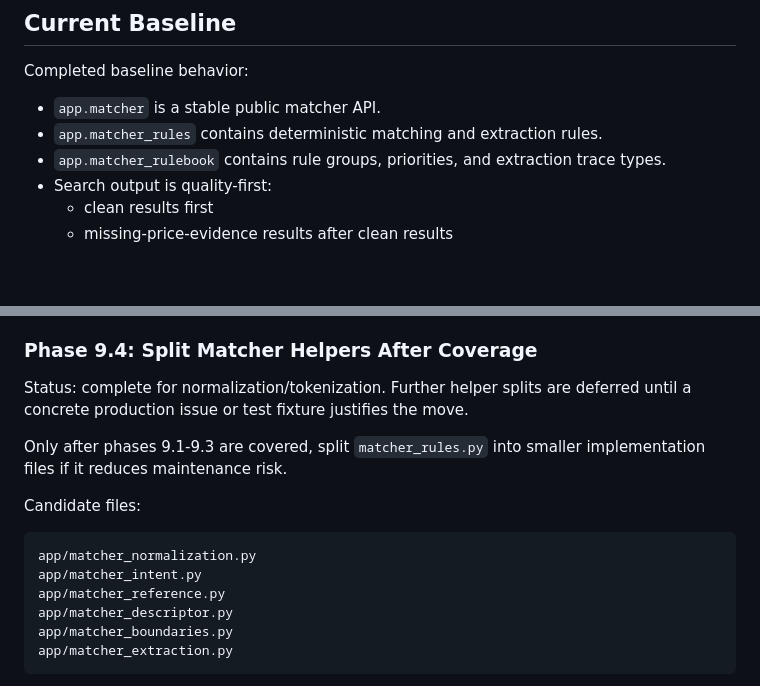
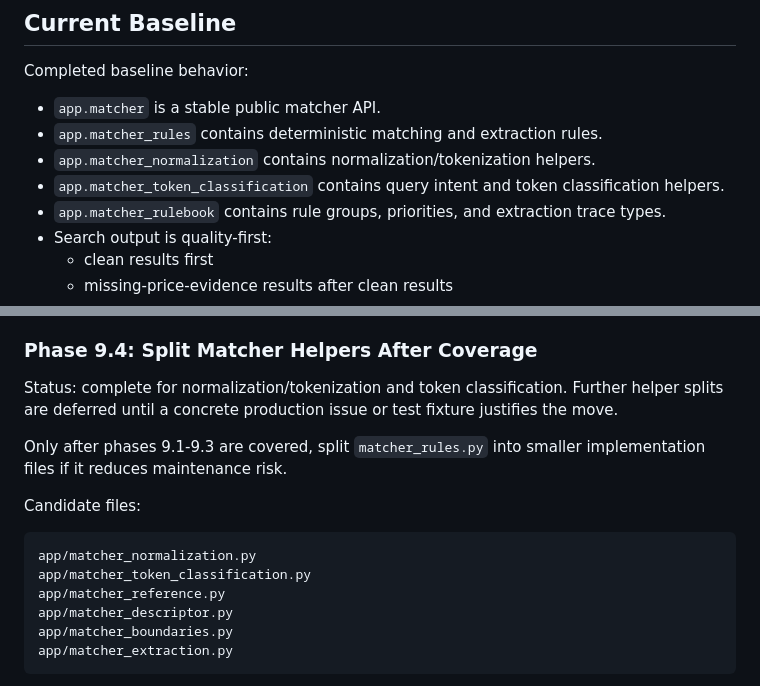
Before and after one commit to hiepknor/watchfacts, a Markdown page: docs/result-quality-scoring.md, 2 parts joined by grey strips. GitHub-like rendering; blank space fills up the shorter version.

````diff
--- a/docs/result-quality-scoring.md
+++ b/docs/result-quality-scoring.md
@@ -15,6 +15,9 @@ Completed baseline behavior:
 
 - `app.matcher` is a stable public matcher API.
 - `app.matcher_rules` contains deterministic matching and extraction rules.
+- `app.matcher_normalization` contains normalization/tokenization helpers.
+- `app.matcher_token_classification` contains query intent and token
+  classification helpers.
 - `app.matcher_rulebook` contains rule groups, priorities, and extraction trace
   types.
 - Search output is quality-first:
@@ -212,8 +215,9 @@ Acceptance:
 
 ### Phase 9.4: Split Matcher Helpers After Coverage
 
-Status: complete for normalization/tokenization. Further helper splits are
-deferred until a concrete production issue or test fixture justifies the move.
+Status: complete for normalization/tokenization and token classification.
+Further helper splits are deferred until a concrete production issue or test
+fixture justifies the move.
 
 Only after phases 9.1-9.3 are covered, split `matcher_rules.py` into smaller
 implementation files if it reduces maintenance risk.
@@ -222,7 +226,7 @@ Candidate files:
 
 ```text
 app/matcher_normalization.py
-app/matcher_intent.py
+app/matcher_token_classification.py
 app/matcher_reference.py
 app/matcher_descriptor.py
 app/matcher_boundaries.py
````
Also changed, not shown: AGENT.md (+9 -1 lines), docs/technical-spec.md (+2 -1 lines).
